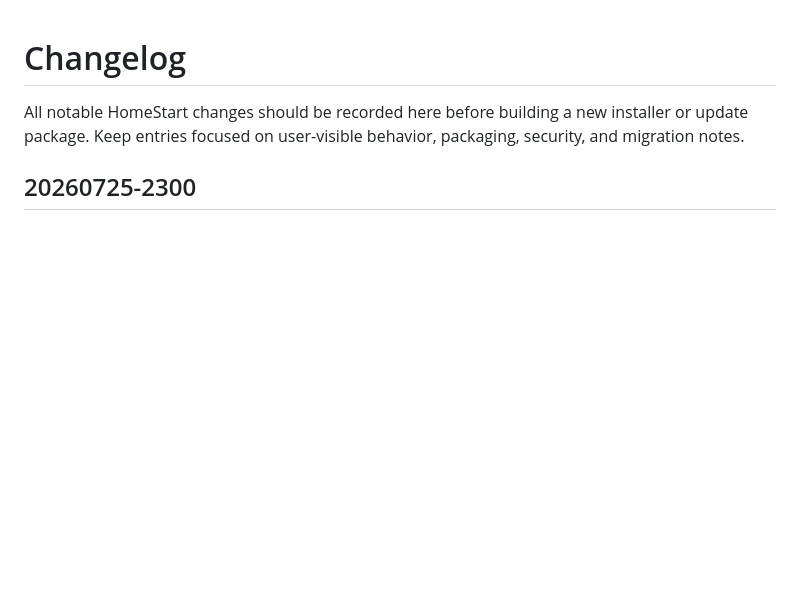
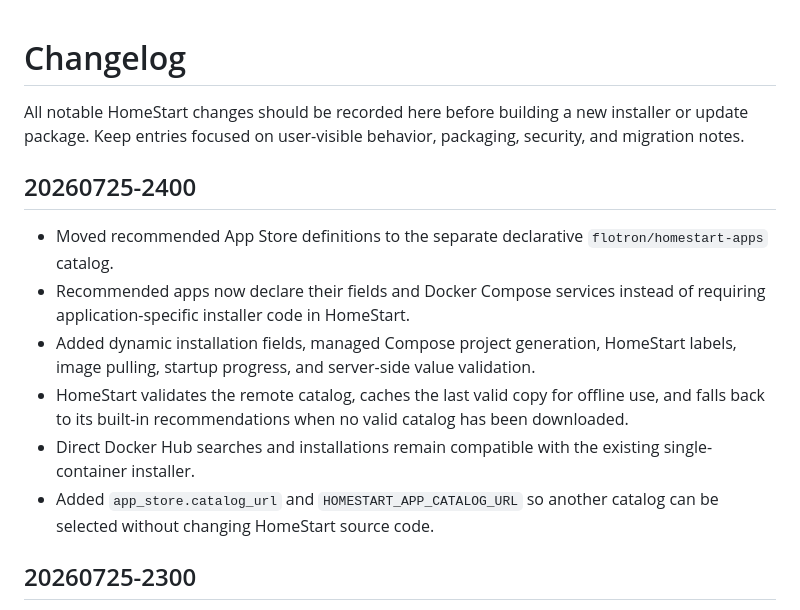
Before and after one commit to flotron/homestart, a Markdown page: CHANGELOG.md, the part around the change. GitHub-like rendering; blank space fills up the shorter version.

Commit message:
Add declarative Docker Compose app catalog

```diff
--- a/CHANGELOG.md
+++ b/CHANGELOG.md
@@ -3,6 +3,23 @@
 All notable HomeStart changes should be recorded here before building a new
 installer or update package. Keep entries focused on user-visible behavior,
 packaging, security, and migration notes.
+
+## 20260725-2400
+
+- Moved recommended App Store definitions to the separate declarative
+  `flotron/homestart-apps` catalog.
+- Recommended apps now declare their fields and Docker Compose services instead
+  of requiring application-specific installer code in HomeStart.
+- Added dynamic installation fields, managed Compose project generation,
+  HomeStart labels, image pulling, startup progress, and server-side value
+  validation.
+- HomeStart validates the remote catalog, caches the last valid copy for
+  offline use, and falls back to its built-in recommendations when no valid
+  catalog has been downloaded.
+- Direct Docker Hub searches and installations remain compatible with the
+  existing single-container installer.
+- Added `app_store.catalog_url` and `HOMESTART_APP_CATALOG_URL` so another
+  catalog can be selected without changing HomeStart source code.
 
 ## 20260725-2300
 
```
